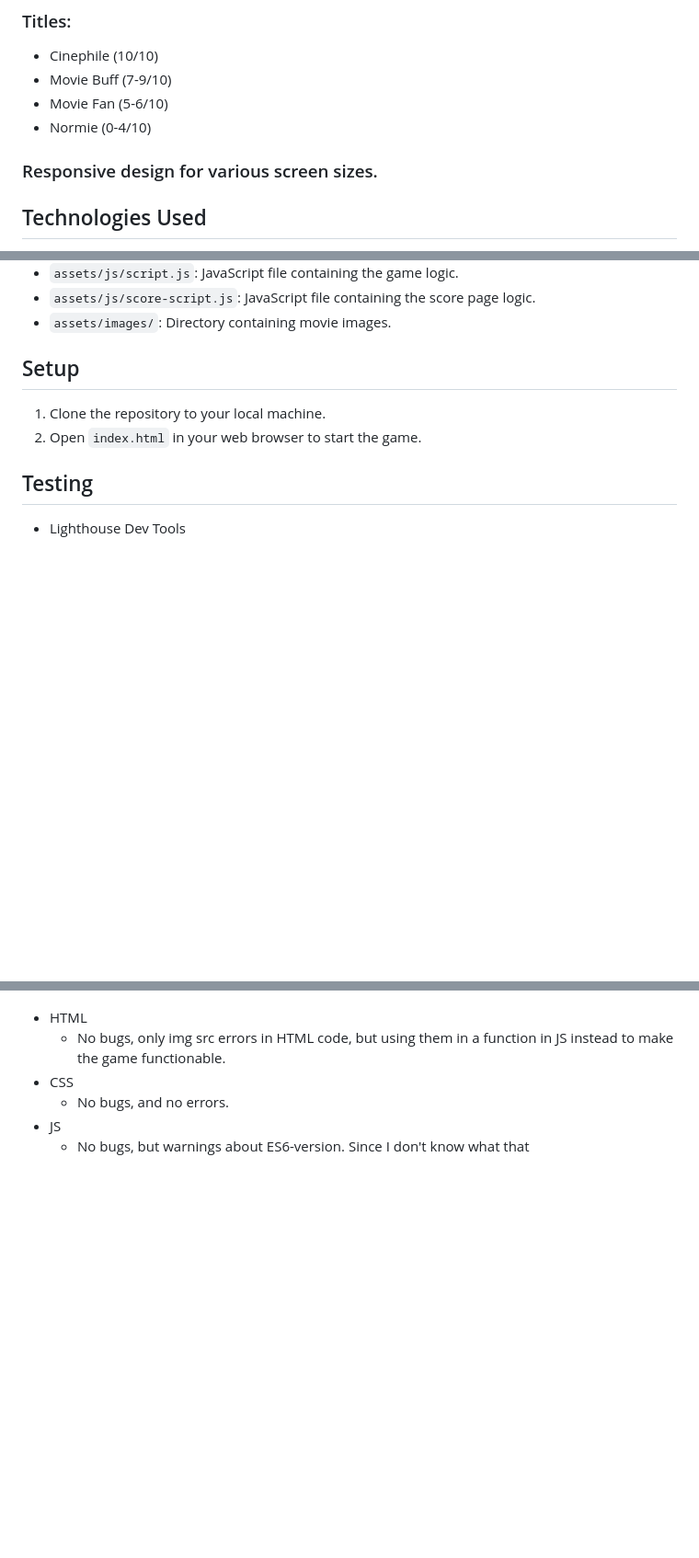
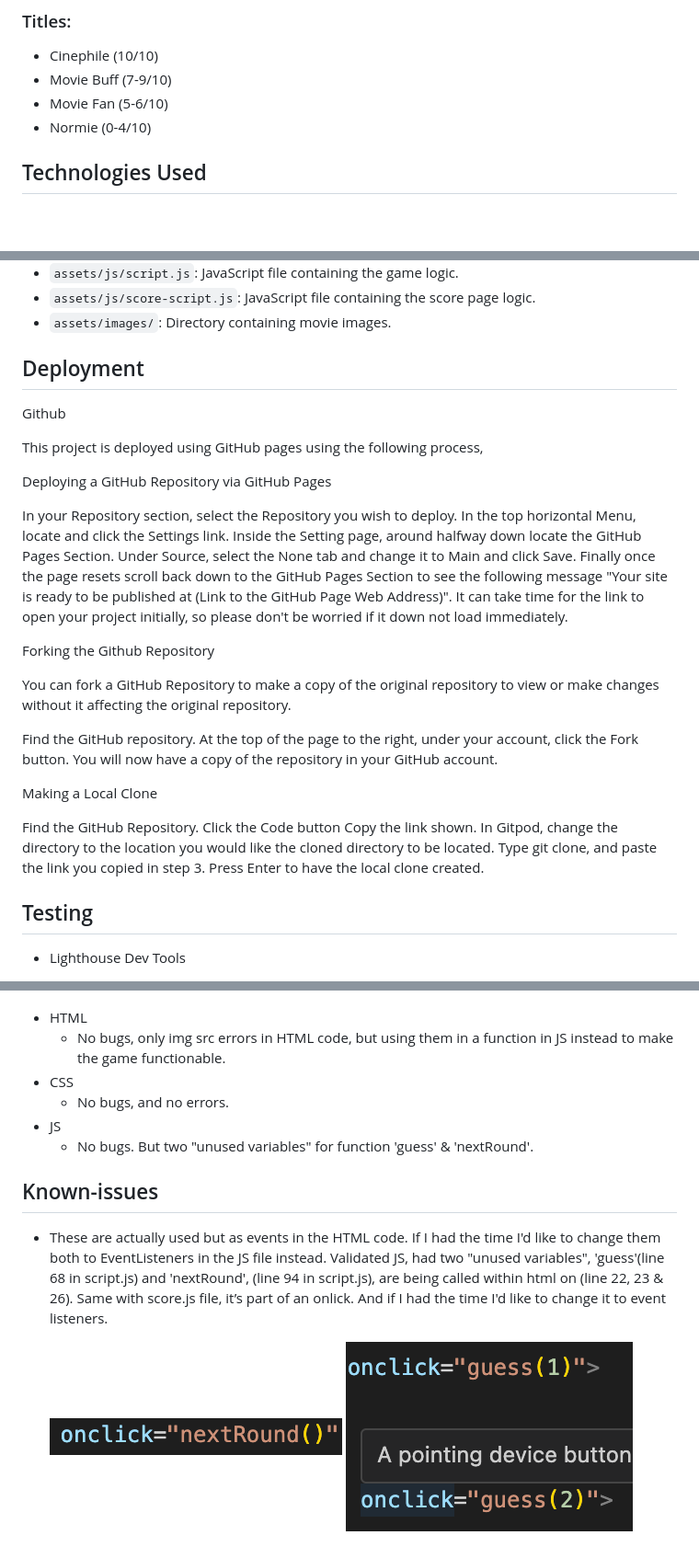
Before and after one commit to Fantomen31/Guess_The_Movie, a Markdown page: README.md, 3 parts joined by grey strips. Shown: that part at 92% size. Drawn GitHub-style; pictures changed too: assets/readme.images/guess.png (added), assets/readme.images/next-round-onclick.png (added); blank space fills up the shorter version.

Commit message:
added testing and known issues segemnts to readme + images to readme.images

```diff
--- a/README.md
+++ b/README.md
@@ -27,7 +27,6 @@ Welcome to the Movie Rating Game! This game challenges you to guess which of two
   - Movie Fan (5-6/10)
   - Normie (0-4/10)
 
-### Responsive design for various screen sizes.
 
 ## Technologies Used
 
@@ -53,10 +52,35 @@ Welcome to the Movie Rating Game! This game challenges you to guess which of two
 - `assets/js/score-script.js`: JavaScript file containing the score page logic.
 - `assets/images/`: Directory containing movie images.
 
-## Setup
+## Deployment
+Github
 
-1. Clone the repository to your local machine.
-2. Open `index.html` in your web browser to start the game.
+This project is deployed using GitHub pages using the following process,
+
+Deploying a GitHub Repository via GitHub Pages
+
+In your Repository section, select the Repository you wish to deploy.
+In the top horizontal Menu, locate and click the Settings link.
+Inside the Setting page, around halfway down locate the GitHub Pages Section.
+Under Source, select the None tab and change it to Main and click Save.
+Finally once the page resets scroll back down to the GitHub Pages Section to see the following message "Your site is ready to be published at (Link to the GitHub Page Web Address)". It can take time for the link to open your project initially, so please don't be worried if it down not load immediately.
+
+Forking the Github Repository
+
+You can fork a GitHub Repository to make a copy of the original repository to view or make changes without it affecting the original repository.
+
+Find the GitHub repository.
+At the top of the page to the right, under your account, click the Fork button.
+You will now have a copy of the repository in your GitHub account.
+
+Making a Local Clone
+
+Find the GitHub Repository.
+Click the Code button
+Copy the link shown.
+In Gitpod, change the directory to the location you would like the cloned directory to be located.
+Type git clone, and paste the link you copied in step 3.
+Press Enter to have the local clone created.
 
 ## Testing
 
@@ -80,4 +104,13 @@ Welcome to the Movie Rating Game! This game challenges you to guess which of two
 - CSS
    - No bugs, and no errors.
 - JS
-   - No bugs, but warnings about ES6-version. Since I don't know what that
+   - No bugs. But two "unused variables" for function 'guess' & 'nextRound'.
+
+## Known-issues
+
+- These are actually used but as events in the HTML code. If I had the time I'd like to change them both to EventListeners in the JS file instead. Validated JS, had two "unused variables", 'guess'(line 68 in script.js) and 'nextRound', (line 94 in script.js), are being called within html on (line 22, 23 & 26).
+Same with score.js file, it’s part of an onlick. And if I had the time I'd like to change it to event listeners.
+
+
+   ![nextRound function code](assets/readme.images/next-round-onclick.png)
+   ![Guess function code](assets/readme.images/guess.png)
```
Also changed, not shown: assets/readme.images/example-one.png (added), assets/readme.images/example-two.png (added).
